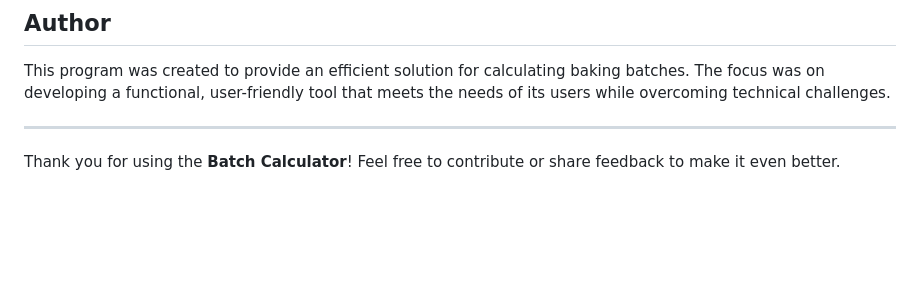
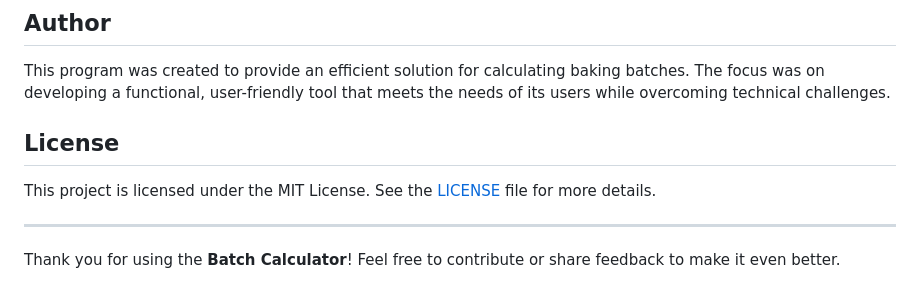
Before and after one commit to dB-XIX/Bread_Count, a Markdown page: README.md, the part around the change. Rendered like a GitHub page; blank space fills up the shorter version.

```diff
--- a/README.md
+++ b/README.md
@@ -64,5 +64,8 @@ Pizza Batch: 20 - 8", 15 - 10"
 ## Author
 This program was created to provide an efficient solution for calculating baking batches. The focus was on developing a functional, user-friendly tool that meets the needs of its users while overcoming technical challenges.
 
+## License
+This project is licensed under the MIT License. See the [LICENSE](LICENSE) file for more details.
+
 ---
 Thank you for using the **Batch Calculator**! Feel free to contribute or share feedback to make it even better.
```
